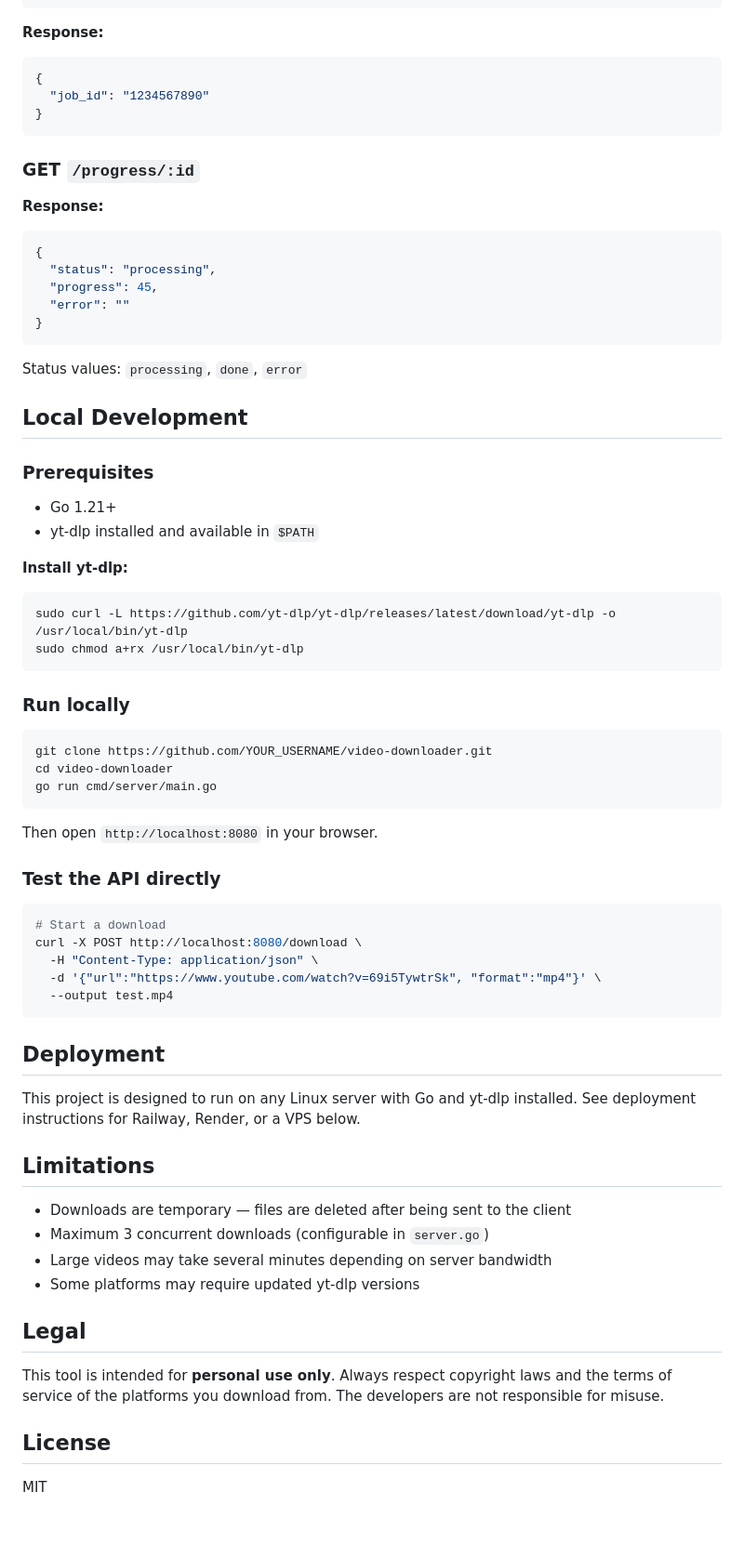
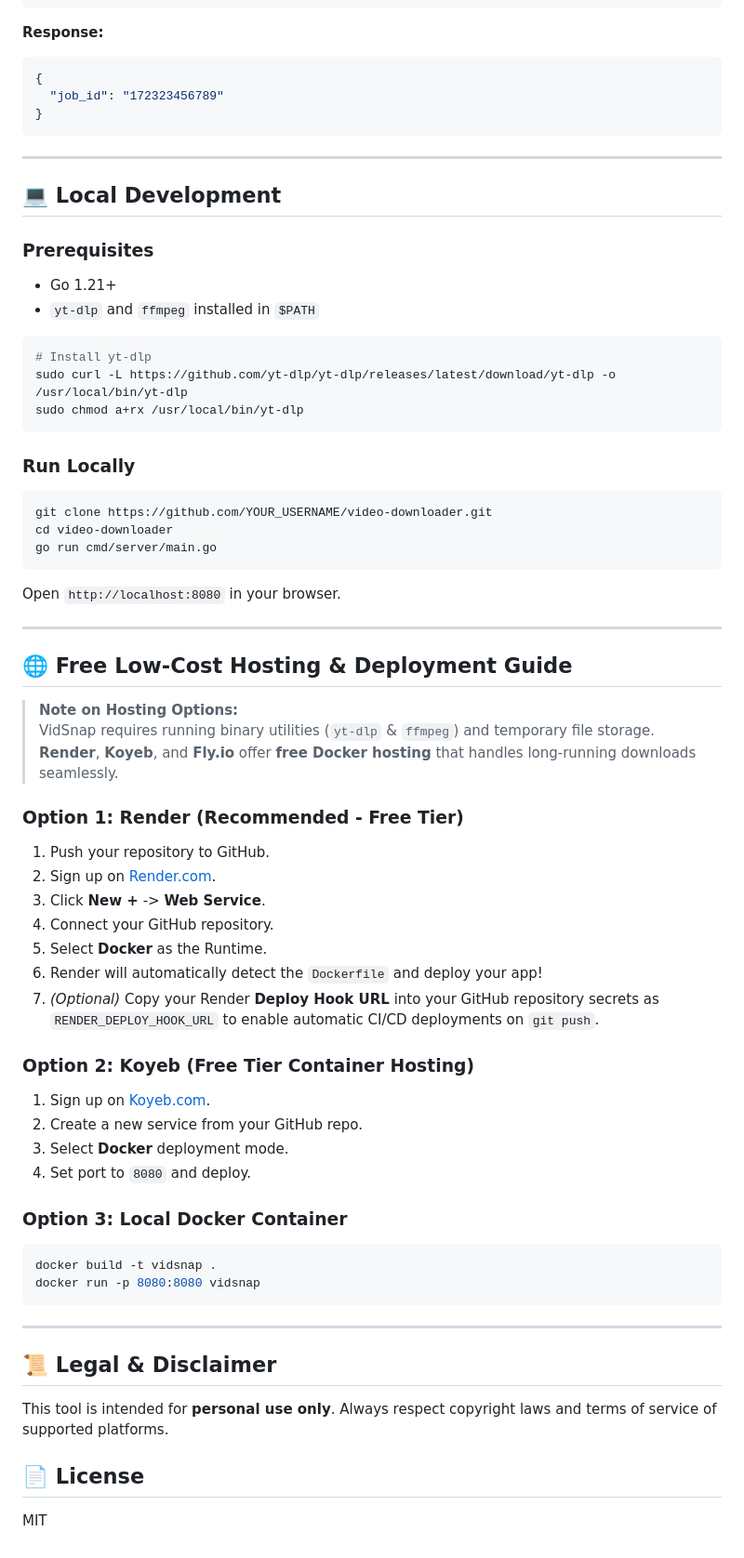
Before and after one commit to its-ryann/video-downloader, a Markdown page: README.md, the part around one of its changes. Shown at 93% size. Rendered like a GitHub page.

````diff
--- a/README.md
+++ b/README.md
@@ -72,70 +64,71 @@ video-downloader/
 **Response:**
 ```json
 {
-  "job_id": "1234567890"
+  "job_id": "172323456789"
 }
 ```
 
-### GET `/progress/:id`
+---
 
-**Response:**
-```json
-{
-  "status": "processing",
-  "progress": 45,
-  "error": ""
-}
-```
-
-Status values: `processing`, `done`, `error`
-
-## Local Development
+## 💻 Local Development
 
 ### Prerequisites
 
 - Go 1.21+
-- yt-dlp installed and available in `$PATH`
+- `yt-dlp` and `ffmpeg` installed in `$PATH`
 
-**Install yt-dlp:**
 ```bash
+# Install yt-dlp
 sudo curl -L https://github.com/yt-dlp/yt-dlp/releases/latest/download/yt-dlp -o /usr/local/bin/yt-dlp
 sudo chmod a+rx /usr/local/bin/yt-dlp
 ```
 
-### Run locally
+### Run Locally
+
 ```bash
 git clone https://github.com/YOUR_USERNAME/video-downloader.git
 cd video-downloader
 go run cmd/server/main.go
 ```
+Open `http://localhost:8080` in your browser.
 
-Then open `http://localhost:8080` in your browser.
+---
 
-### Test the API directly
+## 🌐 Free Low-Cost Hosting & Deployment Guide
+
+> **Note on Hosting Options:**
+> VidSnap requires running binary utilities (`yt-dlp` & `ffmpeg`) and temporary file storage. **Render**, **Koyeb**, and **Fly.io** offer **free Docker hosting** that handles long-running downloads seamlessly.
+
+### Option 1: Render (Recommended - Free Tier)
+
+1. Push your repository to GitHub.
+2. Sign up on [Render.com](https://render.com).
+3. Click **New +** -> **Web Service**.
+4. Connect your GitHub repository.
+5. Select **Docker** as the Runtime.
+6. Render will automatically detect the `Dockerfile` and deploy your app!
+7. *(Optional)* Copy your Render **Deploy Hook URL** into your GitHub repository secrets as `RENDER_DEPLOY_HOOK_URL` to enable automatic CI/CD deployments on `git push`.
+
+### Option 2: Koyeb (Free Tier Container Hosting)
+
+1. Sign up on [Koyeb.com](https://www.koyeb.com).
+2. Create a new service from your GitHub repo.
+3. Select **Docker** deployment mode.
+4. Set port to `8080` and deploy.
+
+### Option 3: Local Docker Container
+
 ```bash
-# Start a download
-curl -X POST http://localhost:8080/download \
-  -H "Content-Type: application/json" \
-  -d '{"url":"https://www.youtube.com/watch?v=69i5TywtrSk", "format":"mp4"}' \
-  --output test.mp4
+docker build -t vidsnap .
+docker run -p 8080:8080 vidsnap
 ```
 
-## Deployment
+---
 
-This project is designed to run on any Linux server with Go and yt-dlp installed.
-See deployment instructions for Railway, Render, or a VPS below.
+## 📜 Legal & Disclaimer
 
-## Limitations
+This tool is intended for **personal use only**. Always respect copyright laws and terms of service of supported platforms.
 
-- Downloads are temporary — files are deleted after being sent to the client
-- Maximum 3 concurrent downloads (configurable in `server.go`)
-- Large videos may take several minutes depending on server bandwidth
-- Some platforms may require updated yt-dlp versions
-
-## Legal
-
-This tool is intended for **personal use only**. Always respect copyright laws and the terms of service of the platforms you download from. The developers are not responsible for misuse.
-
-## License
+## 📄 License
 
 MIT
````
Also changed, not shown: other parts of README.md (+46 -54 lines).
